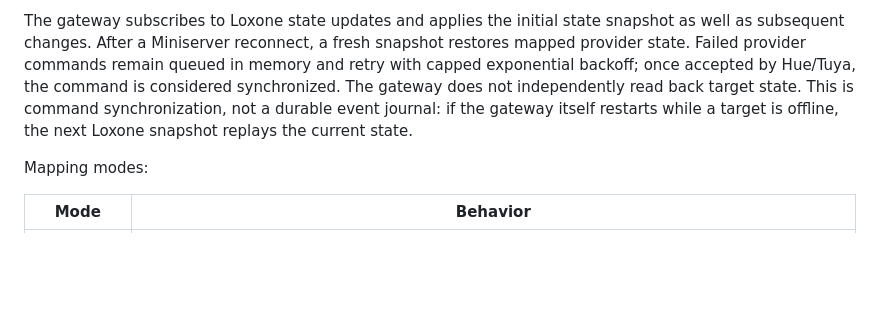
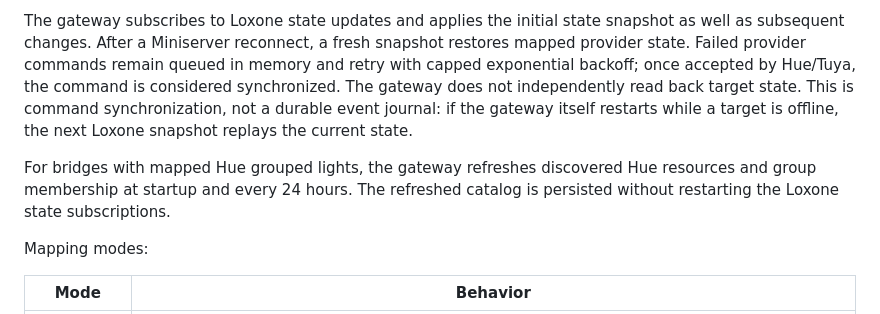
Before and after one commit to cotzo/loxone-smart-gateway, a Markdown page: README.md, the part around the change. GitHub-like rendering; blank space fills up the shorter version.

Commit message:
Document daily Hue group membership refresh

```diff
--- a/README.md
+++ b/README.md
@@ -27,6 +27,8 @@ Open `http://<gateway-ip>:8080`. The named `gateway-data` volume stores encrypte
 5. Configure irrigation in the UI. In Irrigation → Loxone Setup, select the sensor states and irrigation function block; import its zones, then review each zone's type, balance group, exposure multiplier and measured application rate. Configure the irrigation-required and Lawn Dry controls there as well.
 
 The gateway subscribes to Loxone state updates and applies the initial state snapshot as well as subsequent changes. After a Miniserver reconnect, a fresh snapshot restores mapped provider state. Failed provider commands remain queued in memory and retry with capped exponential backoff; once accepted by Hue/Tuya, the command is considered synchronized. The gateway does not independently read back target state. This is command synchronization, not a durable event journal: if the gateway itself restarts while a target is offline, the next Loxone snapshot replays the current state.
+
+For bridges with mapped Hue grouped lights, the gateway refreshes discovered Hue resources and group membership at startup and every 24 hours. The refreshed catalog is persisted without restarting the Loxone state subscriptions.
 
 Mapping modes:
 
```
